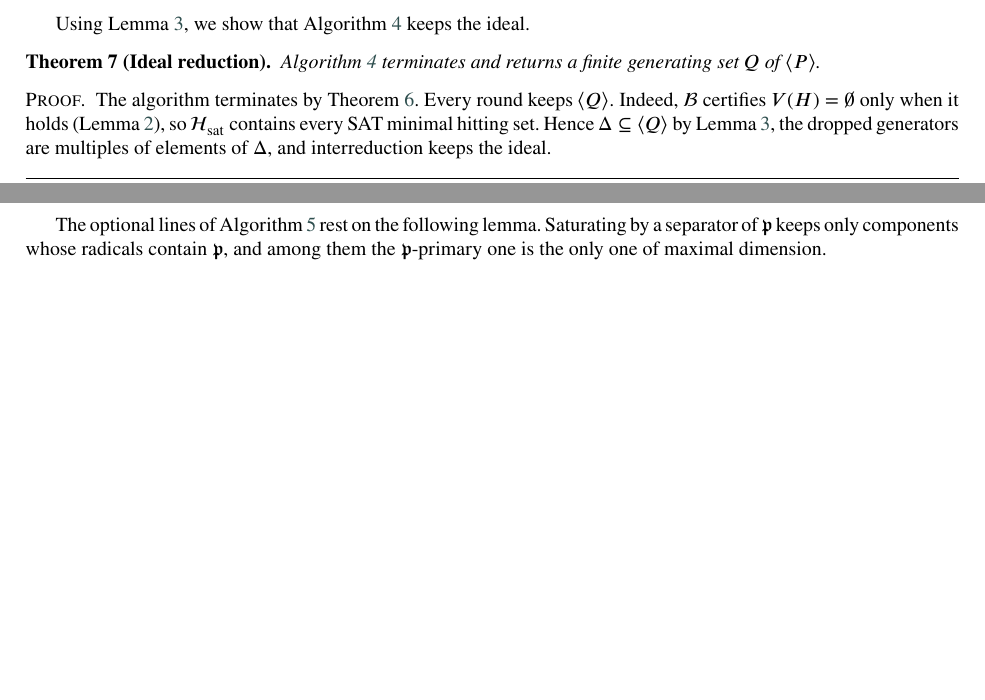
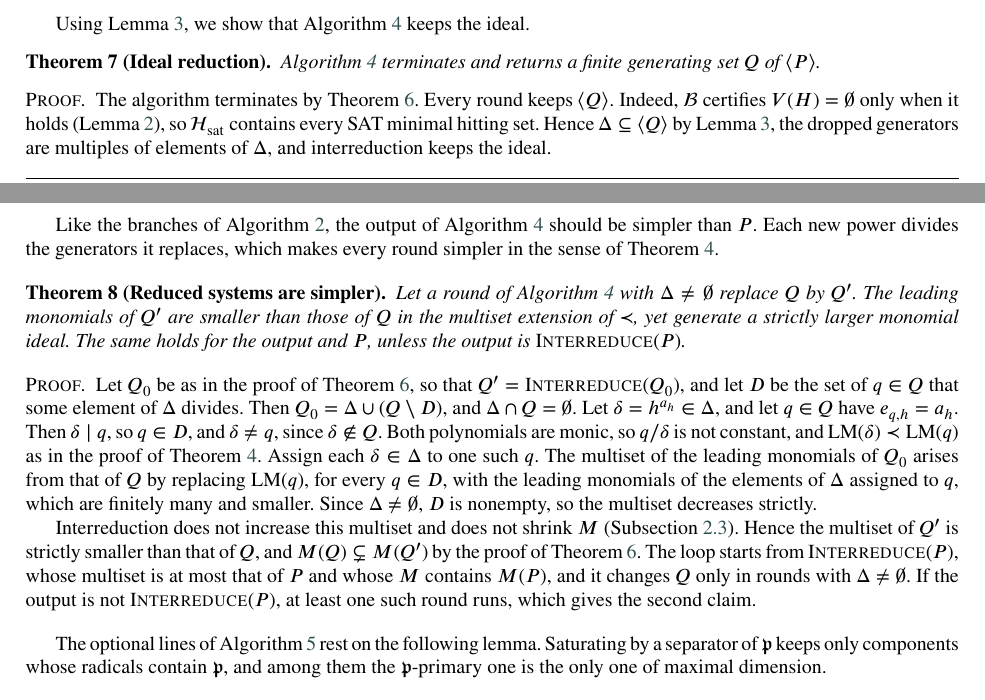
Before and after one commit to IlayMenahem/soothing, a LaTeX paper (paper/paper.tex, which reads paper/sections/method_ideal_covering.tex): two parts of pages 11 and 12 of 19 before the commit and two parts of pages 11 and 12 of 20 after it, joined at a grey line, cut so that both start at the same text, the shorter picture padded with empty space. Compiled offline with pdfLaTeX.

Commit message:
Added a simplicity theorem

```diff
--- a/paper/sections/method_ideal_covering.tex
+++ b/paper/sections/method_ideal_covering.tex
@@ -304,6 +304,46 @@ Algorithm~\ref{alg:IdealReduce} keeps the ideal.
   ideal.
 \end{proof}
 
+% Simplicity: each new power divides the generators it replaces
+Like the branches of Algorithm~\ref{alg:Refine}, the output of
+Algorithm~\ref{alg:IdealReduce} should be simpler than $P$. Each new power
+divides the generators it replaces, which makes every round simpler in the
+sense of Theorem~\ref{thm:refine-simpler}.
+
+\begin{theorem}[Reduced systems are simpler]
+  \label{thm:ideal-reduce-simpler}
+  Let a round of Algorithm~\ref{alg:IdealReduce} with $\Delta\neq\emptyset$
+  replace $Q$ by $Q'$. The leading monomials of $Q'$ are smaller than those of
+  $Q$ in the multiset extension of $\prec$, yet generate a strictly larger
+  monomial ideal. The same holds for the output and $P$, unless the output is
+  $\Call{Interreduce}{P}$.
+\end{theorem}
+
+\begin{proof}
+  Let $Q_0$ be as in the proof of Theorem~\ref{thm:ideal-reduce-termination},
+  so that $Q'=\Call{Interreduce}{Q_0}$, and let $D$ be the set of $q\in Q$ that
+  some element of $\Delta$ divides. Then $Q_0=\Delta\cup(Q\setminus D)$, and
+  $\Delta\cap Q=\emptyset$. Let $\delta=h^{a_h}\in\Delta$, and let $q\in Q$
+  have $e_{q,h}=a_h$. Then $\delta\mid q$, so $q\in D$, and $\delta\neq q$,
+  since $\delta\notin Q$. Both polynomials are monic, so $q/\delta$ is not
+  constant, and $\operatorname{LM}(\delta)\prec\operatorname{LM}(q)$ as in the
+  proof of Theorem~\ref{thm:refine-simpler}. Assign each $\delta\in\Delta$ to
+  one such $q$. The multiset of the leading monomials of $Q_0$ arises from
+  that of $Q$ by replacing $\operatorname{LM}(q)$, for every $q\in D$, with
+  the leading monomials of the elements of $\Delta$ assigned to $q$, which are
+  finitely many and smaller. Since $\Delta\neq\emptyset$, $D$ is nonempty, so
+  the multiset decreases strictly.
+
+  Interreduction does not increase this multiset and does not shrink $M$
+  (Subsection~\ref{subsec:groebner}). Hence the multiset of $Q'$ is strictly
+  smaller than that of $Q$, and $M(Q)\subsetneq M(Q')$ by the proof of
+  Theorem~\ref{thm:ideal-reduce-termination}. The loop starts from
+  $\Call{Interreduce}{P}$, whose multiset is at most that of $P$ and whose
+  $M$ contains $M(P)$, and it changes $Q$ only in rounds with
+  $\Delta\neq\emptyset$. If the output is not $\Call{Interreduce}{P}$, at
+  least one such round runs, which gives the second claim.
+\end{proof}
+
 The optional lines of Algorithm~\ref{alg:PrimaryBranching} rest on the
 following lemma. Saturating by a separator of $\mathfrak p$ keeps only
 components whose radicals contain $\mathfrak p$, and among them the
```
Also changed, not shown: paper/paper.pdf.
